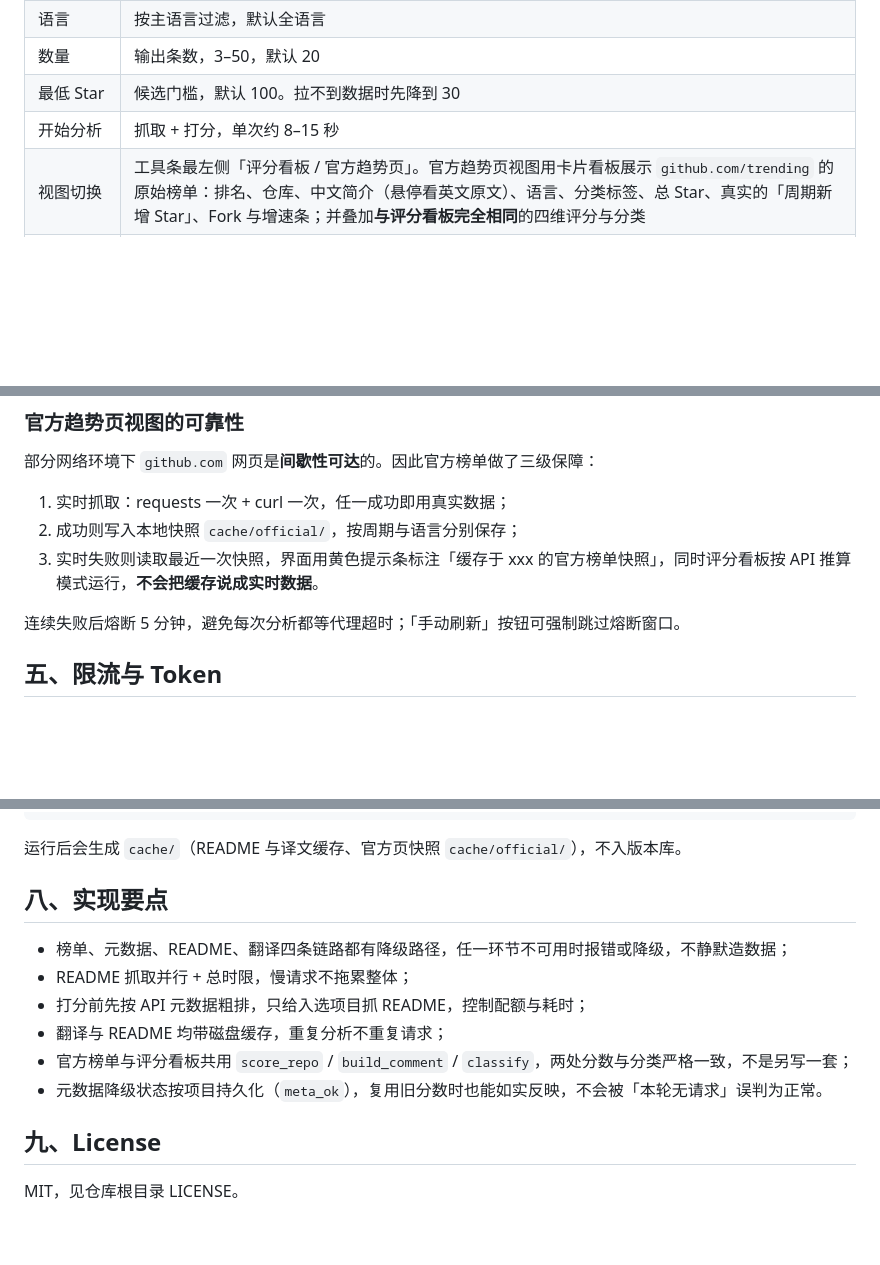
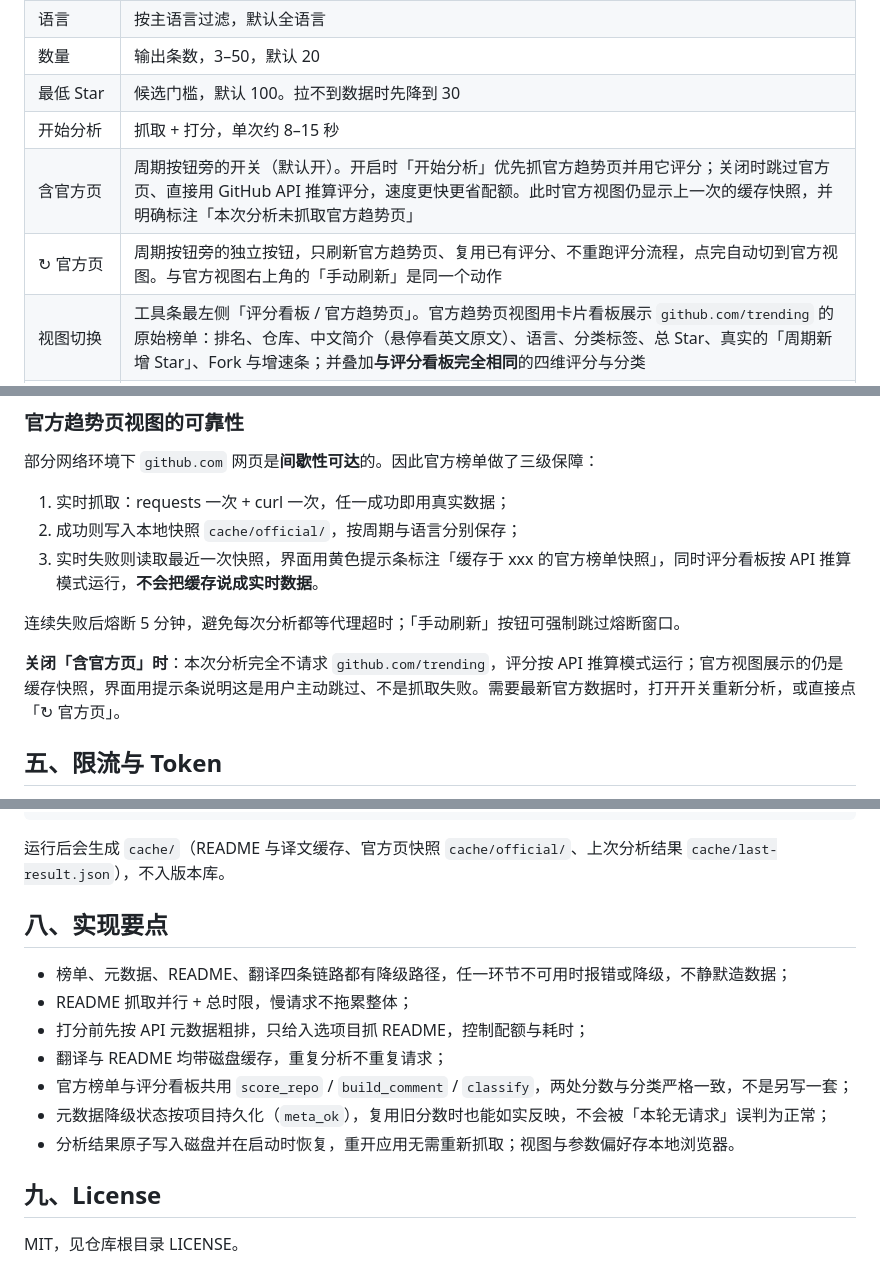
Before and after one commit to JohnWelo/github-trending-analyzer, a Markdown page: app/README.md, 3 parts joined by grey strips. Drawn GitHub-style; blank space fills up the shorter version.

````diff
--- a/app/README.md
+++ b/app/README.md
@@ -35,6 +37,8 @@ python app.py                    # 仅起服务，浏览器打开 http://127.0.0
 | 数量 | 输出条数，3–50，默认 20 |
 | 最低 Star | 候选门槛，默认 100。拉不到数据时先降到 30 |
 | 开始分析 | 抓取 + 打分，单次约 8–15 秒 |
+| 含官方页 | 周期按钮旁的开关（默认开）。开启时「开始分析」优先抓官方趋势页并用它评分；关闭时跳过官方页、直接用 GitHub API 推算评分，速度更快更省配额。此时官方视图仍显示上一次的缓存快照，并明确标注「本次分析未抓取官方趋势页」 |
+| ↻ 官方页 | 周期按钮旁的独立按钮，只刷新官方趋势页、复用已有评分、不重跑评分流程，点完自动切到官方视图。与官方视图右上角的「手动刷新」是同一个动作 |
 | 视图切换 | 工具条最左侧「评分看板 / 官方趋势页」。官方趋势页视图用卡片看板展示 `github.com/trending` 的原始榜单：排名、仓库、中文简介（悬停看英文原文）、语言、分类标签、总 Star、真实的「周期新增 Star」、Fork 与增速条；并叠加**与评分看板完全相同**的四维评分与分类 |
 | 手动刷新 | 官方趋势页视图右上角的独立按钮，只刷新官方榜单，不重跑评分流程、不改动评分卡片；强制绕过熔断。已评分项目按仓库名复用分数，只给新出现的条目补算 |
 | 热门板块 | 评分看板的统计卡下方一排板块卡片，按本次结果的分类聚合，显示项目数与最热项目；点击筛选、再点取消「其他」固定排最后 |
@@ -89,6 +93,8 @@ README 覆盖率低于 60% 时，评分看板顶部会提示「实用性分数
 
 连续失败后熔断 5 分钟，避免每次分析都等代理超时；「手动刷新」按钮可强制跳过熔断窗口。
 
+**关闭「含官方页」时**：本次分析完全不请求 `github.com/trending`，评分按 API 推算模式运行；官方视图展示的仍是缓存快照，界面用提示条说明这是用户主动跳过、不是抓取失败。需要最新官方数据时，打开开关重新分析，或直接点「↻ 官方页」。
+
 ## 五、限流与 Token
 
 未登录状态：搜索接口 10 次/分钟，核心接口 60 次/小时。单次分析 = 1 次搜索 + 最多 N 次 README；若走官方趋势页，还会为每个官方条目请求 1 次仓库元数据（N 为输出条数，命中缓存则为 0）。
@@ -130,7 +138,7 @@ app/
 └── README.md
 ```
 
-运行后会生成 `cache/`（README 与译文缓存、官方页快照 `cache/official/`），不入版本库。
+运行后会生成 `cache/`（README 与译文缓存、官方页快照 `cache/official/`、上次分析结果 `cache/last-result.json`），不入版本库。
 
 ## 八、实现要点
 
@@ -139,7 +147,8 @@ app/
 - 打分前先按 API 元数据粗排，只给入选项目抓 README，控制配额与耗时；
 - 翻译与 README 均带磁盘缓存，重复分析不重复请求；
 - 官方榜单与评分看板共用 `score_repo` / `build_comment` / `classify`，两处分数与分类严格一致，不是另写一套；
-- 元数据降级状态按项目持久化（`meta_ok`），复用旧分数时也能如实反映，不会被「本轮无请求」误判为正常。
+- 元数据降级状态按项目持久化（`meta_ok`），复用旧分数时也能如实反映，不会被「本轮无请求」误判为正常；
+- 分析结果原子写入磁盘并在启动时恢复，重开应用无需重新抓取；视图与参数偏好存本地浏览器。
 
 ## 九、License
 
````
Also changed, not shown: other parts of app/README.md (+4 -0 lines), README.md (+2 -0 lines), docs/app-preview.png, docs/official-preview.png, 3 other files.
